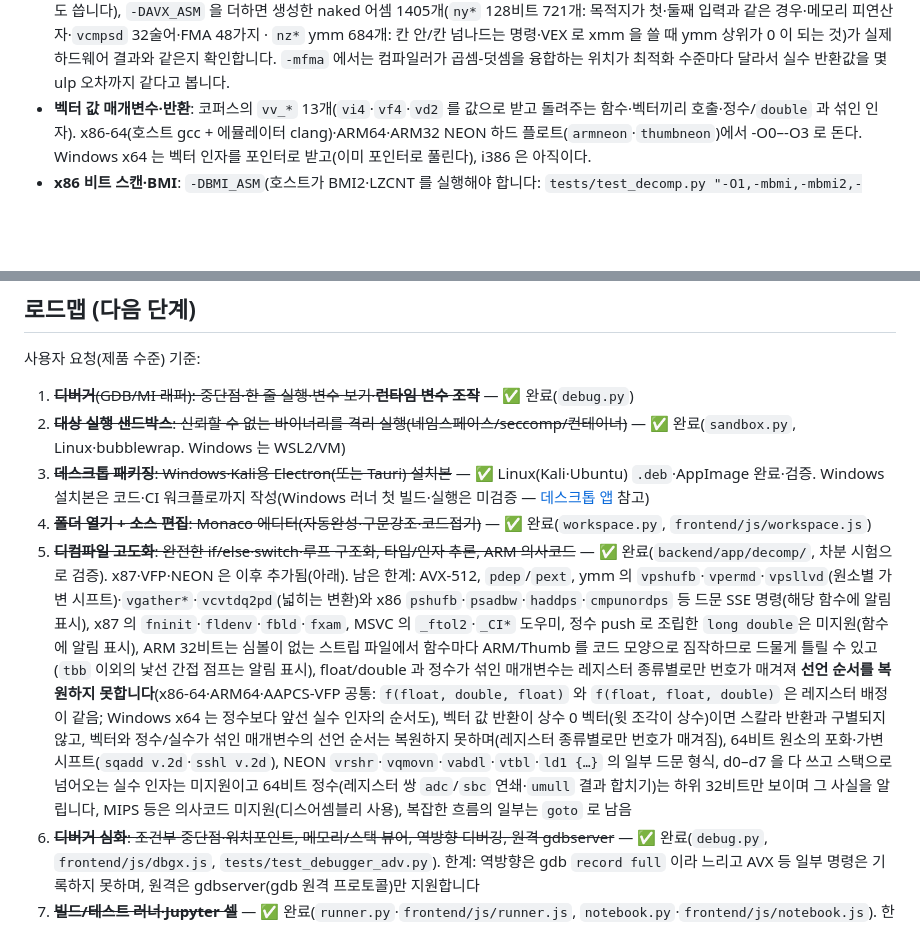
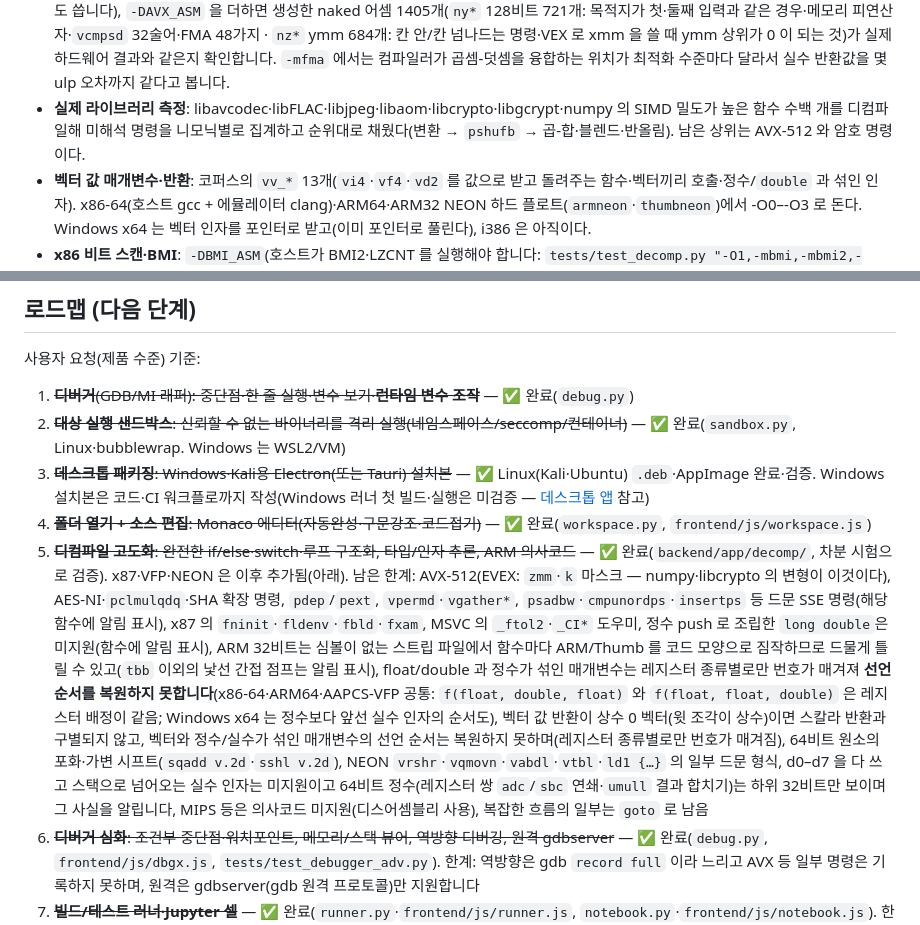
Before and after one commit to Arctic-Ocean/osint-memo, a Markdown page: rework/README.md, 2 parts joined by grey strips. Drawn GitHub-style; blank space fills up the shorter version.

Commit message:
README: FP 변환·표 조회·곱-합 등 SIMD 지원과 라이브러리 측정 결과, 남은 한계(AVX-512·암호 명령) 갱신
Co-Authored-By: Claude Sonnet 5.5 <noreply@anthropic.com>
Claude-Session: https://claude.ai/code/session_013RnAnjUXE1XWvV95S9Txh7

```diff
--- a/rework/README.md
+++ b/rework/README.md
@@ -360,6 +360,7 @@ REWORK_TEST_SANDBOX=1 .venv/bin/python tests/test_debugger.py   # 같은 시나
 - **VFP**: `armhf`·`thumbhf`(하드 플로트)·`armsf`·`thumbsf`(softfp). 곱셈누적 계열·변환·레인·`vldm`/`vpush`·별칭을 직접 쓴 naked 어셈 시험 포함. 의사코드는 `#pragma clang fp contract(off)` 로 컴파일해 `vmla`(비융합)와 `vfma`(`fma()`)를 구분합니다.
 - **x86 SSE**: x64·i386 에서 생성한 naked 어셈 302개(정수·실수 패킹·시프트·재배치·`pmovmskb` …)와 -O2/-O3 자동 벡터화 코퍼스. 의사코드의 벡터 이름은 `tests/vec_compat.h`(원소별 반복문으로 구현한 호환 헤더)로 컴파일해 원본과 비교합니다.
 - **x86 VEX(AVX·AVX2·FMA3)**: 호스트가 AVX2 를 실행해야 합니다(Unicorn 은 QEMU 5 기반이라 AVX 를 못 돌립니다). 호스트 gcc 로 `-mavx2 -mfma` 코퍼스를 빌드해 비교하고(`tests/test_decomp.py "-O2,-mavx2,-mfma"` — `-m`/`-D` 옵션은 원본 소스 컴파일에도 씁니다), `-DAVX_ASM` 을 더하면 생성한 naked 어셈 1405개(`ny*` 128비트 721개: 목적지가 첫·둘째 입력과 같은 경우·메모리 피연산자·`vcmpsd` 32술어·FMA 48가지 · `nz*` ymm 684개: 칸 안/칸 넘나드는 명령·VEX 로 xmm 을 쓸 때 ymm 상위가 0 이 되는 것)가 실제 하드웨어 결과와 같은지 확인합니다. `-mfma` 에서는 컴파일러가 곱셈-덧셈을 융합하는 위치가 최적화 수준마다 달라서 실수 반환값을 몇 ulp 오차까지 같다고 봅니다.
+- **실제 라이브러리 측정**: libavcodec·libFLAC·libjpeg·libaom·libcrypto·libgcrypt·numpy 의 SIMD 밀도가 높은 함수 수백 개를 디컴파일해 미해석 명령을 니모닉별로 집계하고 순위대로 채웠다(변환 → `pshufb` → 곱-합·블렌드·반올림). 남은 상위는 AVX‑512 와 암호 명령이다.
 - **벡터 값 매개변수·반환**: 코퍼스의 `vv_*` 13개(`vi4`·`vf4`·`vd2` 를 값으로 받고 돌려주는 함수·벡터끼리 호출·정수/`double` 과 섞인 인자). x86‑64(호스트 gcc + 에뮬레이터 clang)·ARM64·ARM32 NEON 하드 플로트(`armneon`·`thumbneon`)에서 -O0–-O3 로 돈다. Windows x64 는 벡터 인자를 포인터로 받고(이미 포인터로 풀린다), i386 은 아직이다.
 - **x86 비트 스캔·BMI**: `-DBMI_ASM`(호스트가 BMI2·LZCNT 를 실행해야 합니다: `tests/test_decomp.py "-O1,-mbmi,-mbmi2,-mlzcnt,-mpopcnt,-DBMI_ASM"`)으로 생성한 naked 어셈 316개(16/32/64비트·0 입력·메모리 원본·정의된 플래그만 `setcc` 로 확인). 의사코드의 `__tzcnt32` 같은 도우미는 시험 하네스가 정의합니다.
 - **NEON**: ARM64 는 생성한 naked 어셈 1013개(원소별 연산·재배치·넓히기·가로 연산·구조 로드·스토어), ARM32 `armneon`·`thumbneon` 은 641개 + 자동 벡터화된 코퍼스(`-O2`/`-O3`). 어셈 시험은 최적화와 무관하므로 `-O1` 에서만 빌드합니다.
@@ -414,6 +415,6 @@ rework/
 2. ~~**대상 실행 샌드박스**: 신뢰할 수 없는 바이너리를 격리 실행(네임스페이스/seccomp/컨테이너)~~ — ✅ 완료(`sandbox.py`, Linux·bubblewrap. Windows 는 WSL2/VM)
 3. ~~**데스크톱 패키징**: Windows·Kali용 Electron(또는 Tauri) 설치본~~ — ✅ Linux(Kali·Ubuntu) `.deb`·AppImage 완료·검증. Windows 설치본은 코드·CI 워크플로까지 작성(Windows 러너 첫 빌드·실행은 미검증 — [데스크톱 앱](#데스크톱-앱-windowskali) 참고)
 4. ~~**폴더 열기 + 소스 편집**: Monaco 에디터(자동완성·구문강조·코드접기)~~ — ✅ 완료(`workspace.py`, `frontend/js/workspace.js`)
-5. ~~**디컴파일 고도화**: 완전한 if/else·switch·루프 구조화, 타입/인자 추론, ARM 의사코드~~ — ✅ 완료(`backend/app/decomp/`, 차분 시험으로 검증). x87·VFP·NEON 은 이후 추가됨(아래). 남은 한계: AVX‑512, `pdep`/`pext`, ymm 의 `vpshufb`·`vpermd`·`vpsllvd`(원소별 가변 시프트)·`vgather*`·`vcvtdq2pd`(넓히는 변환)와 x86 `pshufb`·`psadbw`·`haddps`·`cmpunordps` 등 드문 SSE 명령(해당 함수에 알림 표시), x87 의 `fninit`·`fldenv`·`fbld`·`fxam`, MSVC 의 `_ftol2`·`_CI*` 도우미, 정수 push 로 조립한 `long double`은 미지원(함수에 알림 표시), ARM 32비트는 심볼이 없는 스트립 파일에서 함수마다 ARM/Thumb 를 코드 모양으로 짐작하므로 드물게 틀릴 수 있고(`tbb` 이외의 낯선 간접 점프는 알림 표시), float/double 과 정수가 섞인 매개변수는 레지스터 종류별로만 번호가 매겨져 **선언 순서를 복원하지 못합니다**(x86‑64·ARM64·AAPCS‑VFP 공통: `f(float, double, float)` 와 `f(float, float, double)` 은 레지스터 배정이 같음; Windows x64 는 정수보다 앞선 실수 인자의 순서도), 벡터 값 반환이 상수 0 벡터(윗 조각이 상수)이면 스칼라 반환과 구별되지 않고, 벡터와 정수/실수가 섞인 매개변수의 선언 순서는 복원하지 못하며(레지스터 종류별로만 번호가 매겨짐), 64비트 원소의 포화·가변 시프트(`sqadd v.2d`·`sshl v.2d`), NEON `vrshr`·`vqmovn`·`vabdl`·`vtbl`·`ld1 {…}` 의 일부 드문 형식, d0–d7 을 다 쓰고 스택으로 넘어오는 실수 인자는 미지원이고 64비트 정수(레지스터 쌍 `adc`/`sbc` 연쇄·`umull` 결과 합치기)는 하위 32비트만 보이며 그 사실을 알립니다, MIPS 등은 의사코드 미지원(디스어셈블리 사용), 복잡한 흐름의 일부는 `goto` 로 남음
+5. ~~**디컴파일 고도화**: 완전한 if/else·switch·루프 구조화, 타입/인자 추론, ARM 의사코드~~ — ✅ 완료(`backend/app/decomp/`, 차분 시험으로 검증). x87·VFP·NEON 은 이후 추가됨(아래). 남은 한계: AVX‑512(EVEX: `zmm`·`k` 마스크 — numpy·libcrypto 의 변형이 이것이다), AES‑NI·`pclmulqdq`·SHA 확장 명령, `pdep`/`pext`, `vpermd`·`vgather*`, `psadbw`·`cmpunordps`·`insertps` 등 드문 SSE 명령(해당 함수에 알림 표시), x87 의 `fninit`·`fldenv`·`fbld`·`fxam`, MSVC 의 `_ftol2`·`_CI*` 도우미, 정수 push 로 조립한 `long double`은 미지원(함수에 알림 표시), ARM 32비트는 심볼이 없는 스트립 파일에서 함수마다 ARM/Thumb 를 코드 모양으로 짐작하므로 드물게 틀릴 수 있고(`tbb` 이외의 낯선 간접 점프는 알림 표시), float/double 과 정수가 섞인 매개변수는 레지스터 종류별로만 번호가 매겨져 **선언 순서를 복원하지 못합니다**(x86‑64·ARM64·AAPCS‑VFP 공통: `f(float, double, float)` 와 `f(float, float, double)` 은 레지스터 배정이 같음; Windows x64 는 정수보다 앞선 실수 인자의 순서도), 벡터 값 반환이 상수 0 벡터(윗 조각이 상수)이면 스칼라 반환과 구별되지 않고, 벡터와 정수/실수가 섞인 매개변수의 선언 순서는 복원하지 못하며(레지스터 종류별로만 번호가 매겨짐), 64비트 원소의 포화·가변 시프트(`sqadd v.2d`·`sshl v.2d`), NEON `vrshr`·`vqmovn`·`vabdl`·`vtbl`·`ld1 {…}` 의 일부 드문 형식, d0–d7 을 다 쓰고 스택으로 넘어오는 실수 인자는 미지원이고 64비트 정수(레지스터 쌍 `adc`/`sbc` 연쇄·`umull` 결과 합치기)는 하위 32비트만 보이며 그 사실을 알립니다, MIPS 등은 의사코드 미지원(디스어셈블리 사용), 복잡한 흐름의 일부는 `goto` 로 남음
 6. ~~**디버거 심화**: 조건부 중단점·워치포인트, 메모리/스택 뷰어, 역방향 디버깅, 원격 gdbserver~~ — ✅ 완료(`debug.py`, `frontend/js/dbgx.js`, `tests/test_debugger_adv.py`). 한계: 역방향은 gdb `record full` 이라 느리고 AVX 등 일부 명령은 기록하지 못하며, 원격은 gdbserver(gdb 원격 프로토콜)만 지원합니다
 7. ~~**빌드/테스트 러너·Jupyter 셀**~~ — ✅ 완료(`runner.py`·`frontend/js/runner.js`, `notebook.py`·`frontend/js/notebook.js`). 한계: 러너는 한 번에 한 작업이고 삭제는 되가져오지 않으며(옵션), 노트북 커널은 서버 프로세스 안에서 돌아 **격리되지 않고** 파이썬 하나뿐이며 HTML·위젯 출력은 그리지 않습니다
```
Also changed, not shown: other parts of rework/README.md (+1 -1 lines).
